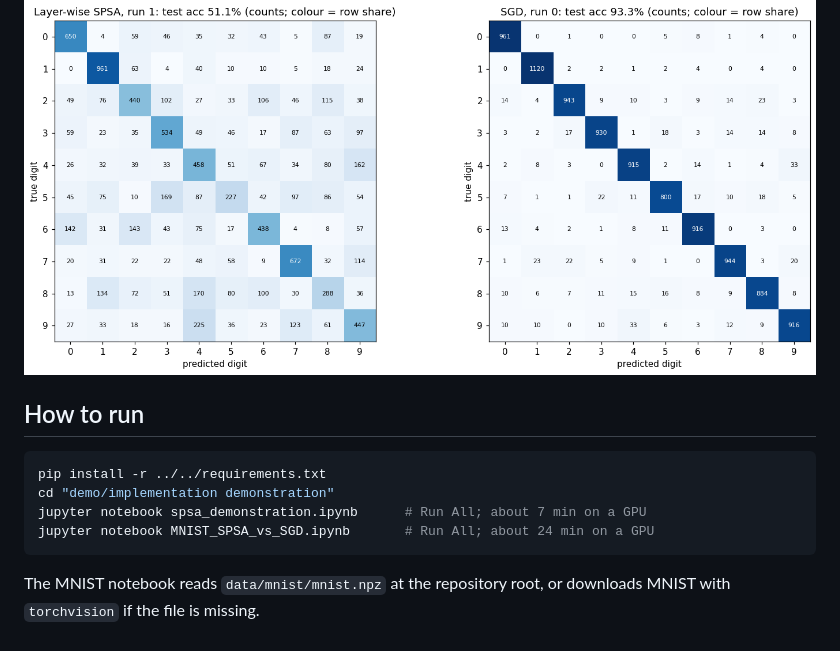
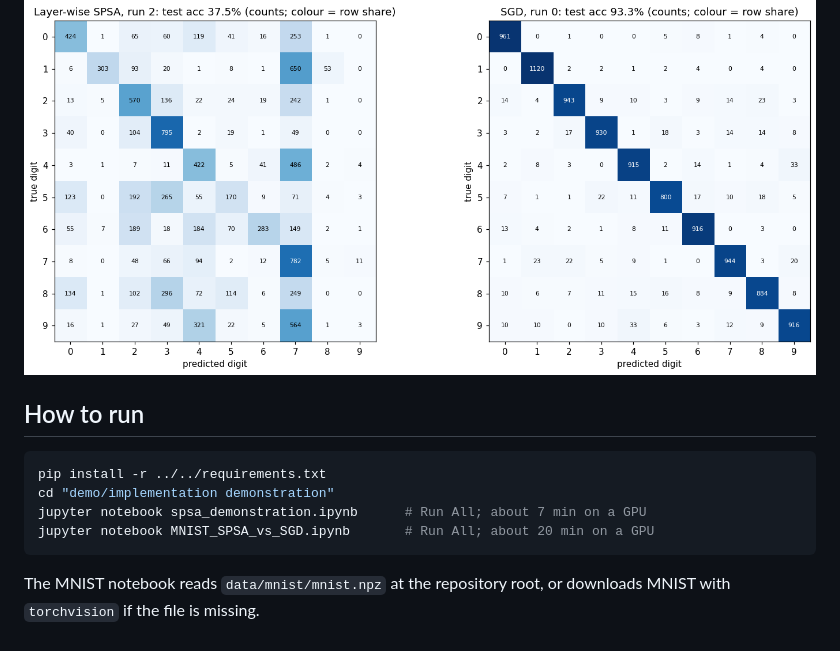
Before and after one commit to Ananth170404/SPSA-Paper-Implementation, a Markdown page: demo/implementation demonstration/README.md, the part around one of its changes. GitHub-like rendering; pictures changed too: demo/implementation demonstration/figures/mnist_confusion_matrices.png, demo/implementation demonstration/figures/mnist_error_vs_compute.png.

````diff
--- a/demo/implementation demonstration/README.md
+++ b/demo/implementation demonstration/README.md
@@ -142,7 +142,7 @@ Notebook: [`MNIST_SPSA_vs_SGD.ipynb`](MNIST_SPSA_vs_SGD.ipynb). It runs in about
 pip install -r ../../requirements.txt
 cd "demo/implementation demonstration"
 jupyter notebook spsa_demonstration.ipynb      # Run All; about 7 min on a GPU
-jupyter notebook MNIST_SPSA_vs_SGD.ipynb       # Run All; about 24 min on a GPU
+jupyter notebook MNIST_SPSA_vs_SGD.ipynb       # Run All; about 20 min on a GPU
 ```
 
 The MNIST notebook reads `data/mnist/mnist.npz` at the repository root, or downloads MNIST with `torchvision` if the file is missing.
````
Also changed, not shown: other parts of demo/implementation demonstration/README.md (+17 -17 lines), README.md (+6 -5 lines), demo/implementation demonstration/figures/mnist_example_predictions.png, demo/implementation demonstration/figures/mnist_fig2_error_accuracy.png, demo/implementation demonstration/figures/mnist_per_class_accuracy.png, 1 other file.
